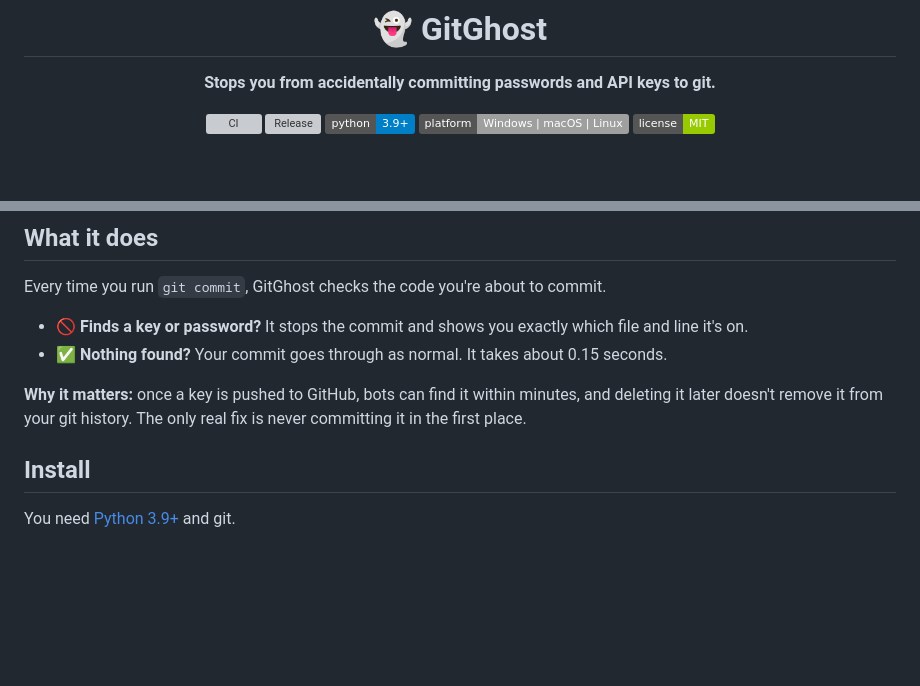
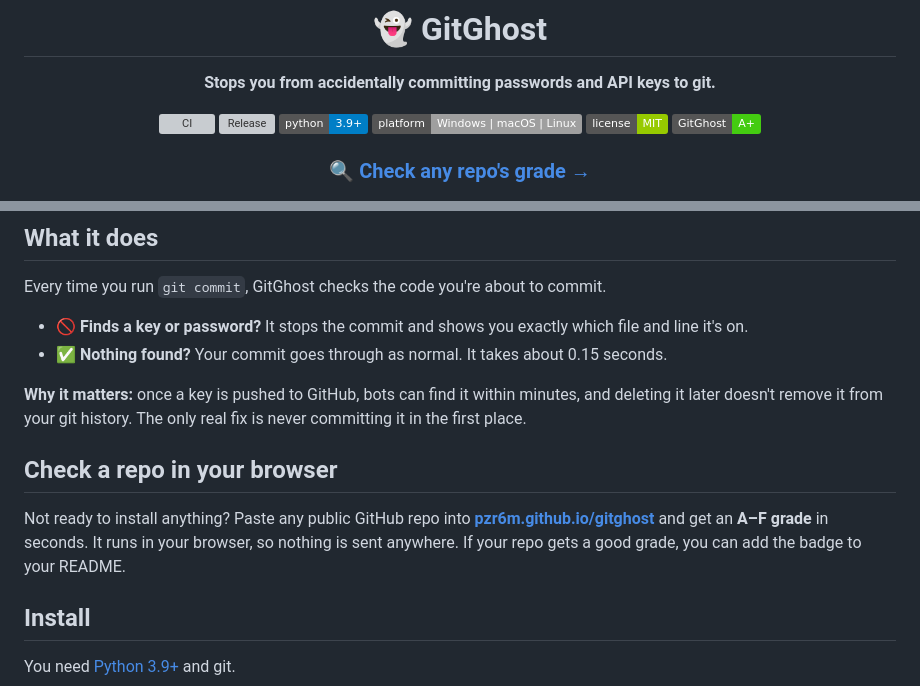
Before and after one commit to pzr6m/gitghost, a Markdown page: README.md, 2 parts joined by grey strips. Drawn GitHub-style; badges without logos; blank space fills up the shorter version; grey boxes are pictures that could not be loaded.

```diff
--- a/README.md
+++ b/README.md
@@ -9,6 +9,9 @@
 ![Python](https://img.shields.io/badge/python-3.9%2B-blue)
 ![Platforms](https://img.shields.io/badge/platform-Windows%20%7C%20macOS%20%7C%20Linux-lightgrey)
 [![License: MIT](https://img.shields.io/badge/license-MIT-green)](LICENSE)
+[![GitGhost grade: A+](https://img.shields.io/badge/GitGhost-A%2B-brightgreen)](https://pzr6m.github.io/gitghost/?repo=pzr6m/gitghost)
+
+### [🔍 Check any repo's grade →](https://pzr6m.github.io/gitghost/)
 
 ![GitGhost blocking a commit that contains an API key, then allowing it once the key is removed](docs/demo.gif)
 
@@ -22,6 +25,10 @@ Every time you run `git commit`, GitGhost checks the code you're about to commit
 - ✅ **Nothing found?** Your commit goes through as normal. It takes about 0.15 seconds.
 
 **Why it matters:** once a key is pushed to GitHub, bots can find it within minutes, and deleting it later doesn't remove it from your git history. The only real fix is never committing it in the first place.
+
+## Check a repo in your browser
+
+Not ready to install anything? Paste any public GitHub repo into **[pzr6m.github.io/gitghost](https://pzr6m.github.io/gitghost/)** and get an **A–F grade** in seconds. It runs in your browser, so nothing is sent anywhere. If your repo gets a good grade, you can add the badge to your README.
 
 ## Install
 
```
Also changed, not shown: docs/social.png (added), 4 other files.
